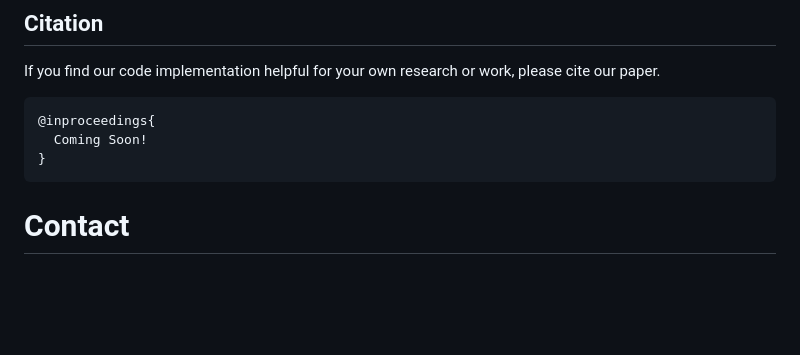
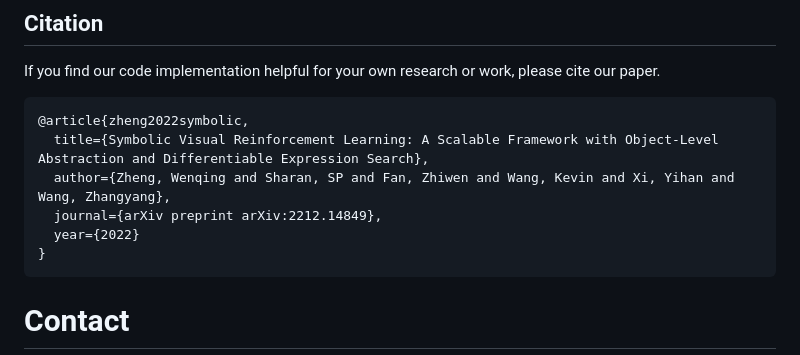
Before and after one commit to VITA-Group/DiffSES, a Markdown page: README.md, the part around the change. Drawn GitHub-style; blank space fills up the shorter version.

Commit message:
Citation

````diff
--- a/README.md
+++ b/README.md
@@ -199,8 +199,11 @@ acceptable levels of convergence.
 If you find our code implementation helpful for your own research or work, please cite our paper.
 
 ```bibtex
-@inproceedings{
-  Coming Soon!
+@article{zheng2022symbolic,
+  title={Symbolic Visual Reinforcement Learning: A Scalable Framework with Object-Level Abstraction and Differentiable Expression Search},
+  author={Zheng, Wenqing and Sharan, SP and Fan, Zhiwen and Wang, Kevin and Xi, Yihan and Wang, Zhangyang},
+  journal={arXiv preprint arXiv:2212.14849},
+  year={2022}
 }
 ```
 
````
